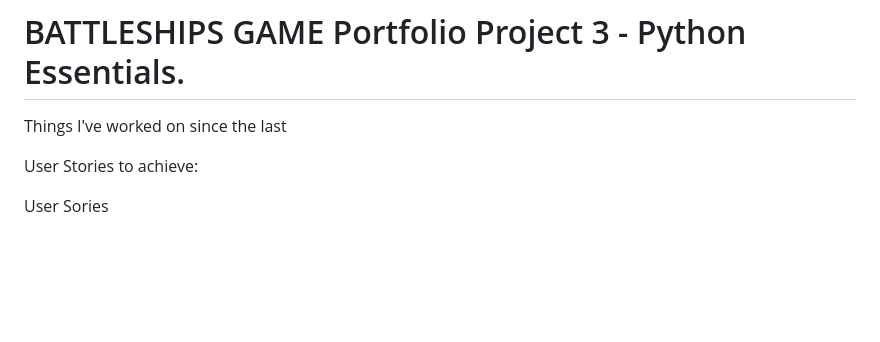
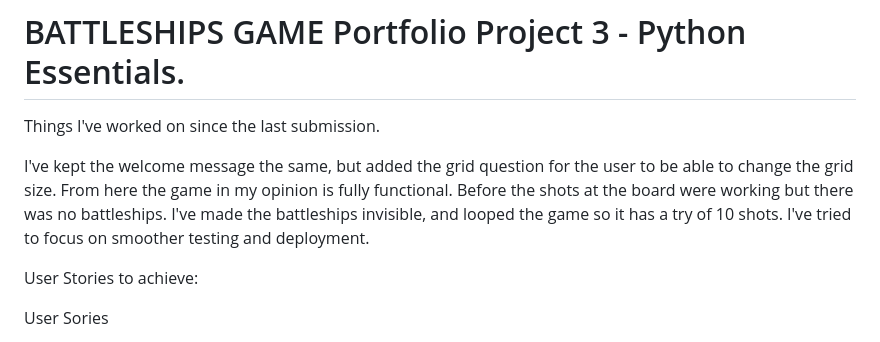
Before and after one commit to sammaxfleet/Battleships, a Markdown page: README.md, the part around the change. Drawn GitHub-style; blank space fills up the shorter version.

Commit message:
Update README.md
Things i've worked on since last submitt

```diff
--- a/README.md
+++ b/README.md
@@ -1,6 +1,13 @@
 # BATTLESHIPS GAME Portfolio Project 3 - Python Essentials.
 
-Things I've worked on since the last
+Things I've worked on since the last submission.
+
+I've kept the welcome message the same, but added the grid question for the user to be able to change the grid size.
+From here the game in my opinion is fully functional.
+Before the shots at the board were working but there was no battleships.
+I've made the battleships invisible, and looped the game so it has a try of 10 shots.
+I've tried to focus on smoother testing and deployment.
+
 
 User Stories to achieve:
 
```
